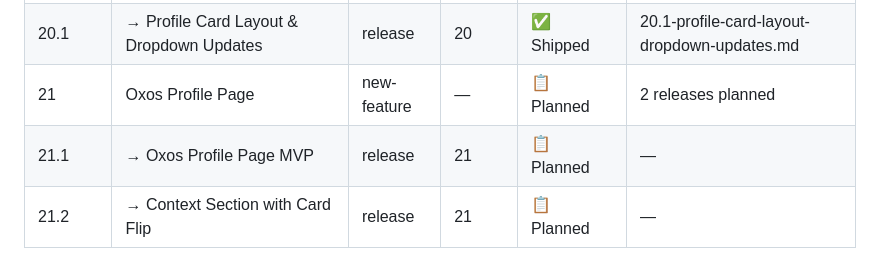
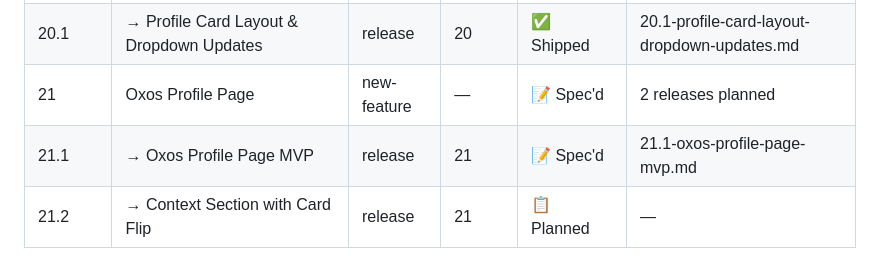
Before and after one commit to shagun008/spendly, a Markdown page: .claude/features/registry.md, the part around the change. Rendered like a GitHub page.

Commit message:
spec(21.1): Oxos Profile Page MVP spec

```diff
--- a/.claude/features/registry.md
+++ b/.claude/features/registry.md
@@ -72,8 +72,8 @@ Release sub-rows (indented with →) show individual release status.
 | 19.2 | → Navbar User Menu | release | 19 | ✅ Shipped | 19.2-navbar-user-menu.md |
 | 20 | Profile Card Layout & Dropdown Updates | new-feature | — | ✅ Shipped | 1 release planned |
 | 20.1 | → Profile Card Layout & Dropdown Updates | release | 20 | ✅ Shipped | 20.1-profile-card-layout-dropdown-updates.md |
-| 21 | Oxos Profile Page | new-feature | — | 📋 Planned | 2 releases planned |
-| 21.1 | → Oxos Profile Page MVP | release | 21 | 📋 Planned | — |
+| 21 | Oxos Profile Page | new-feature | — | 📝 Spec'd | 2 releases planned |
+| 21.1 | → Oxos Profile Page MVP | release | 21 | 📝 Spec'd | 21.1-oxos-profile-page-mvp.md |
 | 21.2 | → Context Section with Card Flip | release | 21 | 📋 Planned | — |
 
 ## Numbering Rules
```
Also changed, not shown: .claude/specs/21.1-oxos-profile-page-mvp.md (added, +70 -0 lines).
